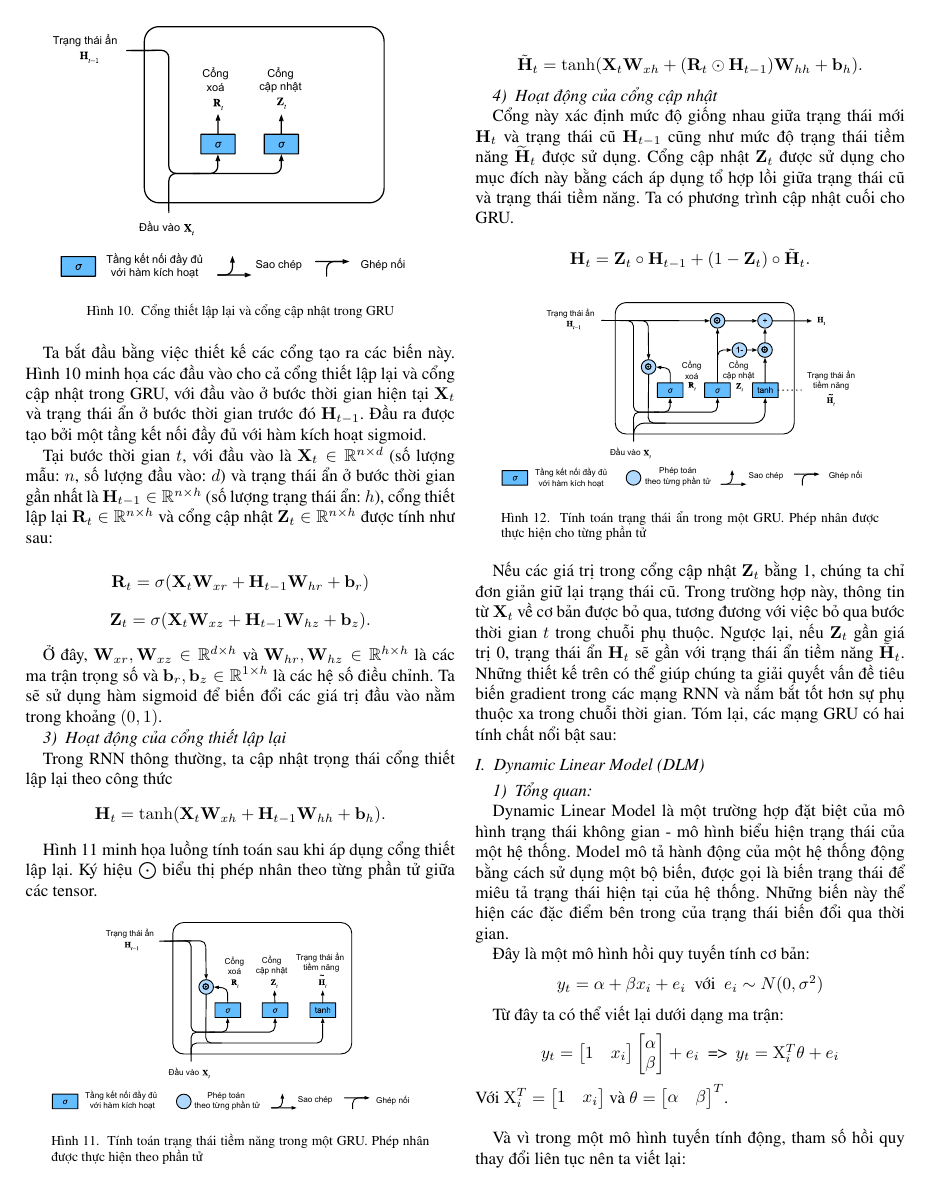
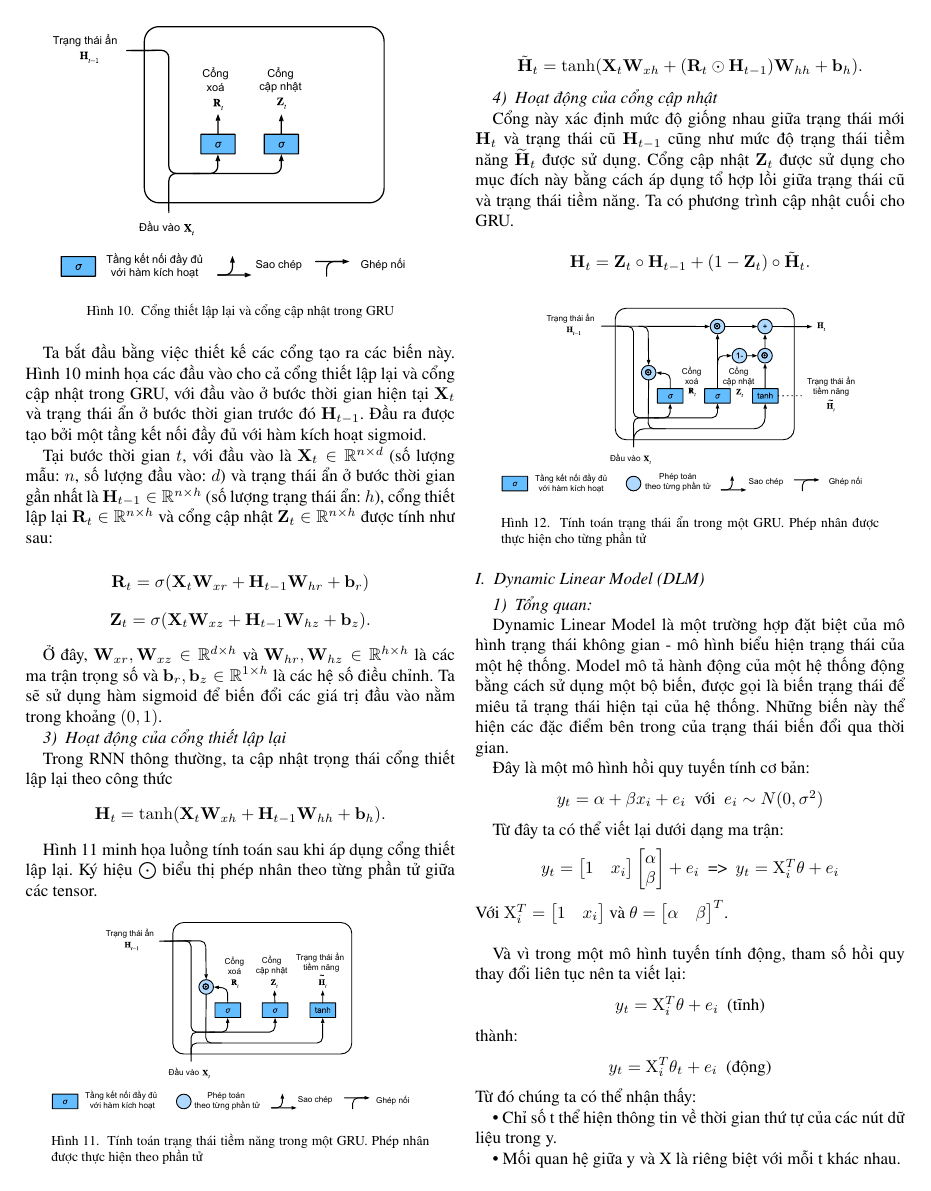
Before and after one commit to ThiThanhCong/AQI-Prediction-for-Vietnamese-Provinces-DL-and-ML, a LaTeX paper (Latex/conference_101719.tex): page 7 of 11. Compiled offline with pdfLaTeX; a missing font is replaced by an installed copy or a similar font; a LaTeX package or settings file that is missing is left out.

Commit message:
update methodology GRU

```diff
--- a/Latex/conference_101719.tex
+++ b/Latex/conference_101719.tex
@@ -638,7 +638,6 @@ trình cập nhật cuối cho GRU.
 
 \end{figure}
 
-Nếu các giá trị trong cổng cập nhật $\mathbf{Z}_t$ bằng 1, chúng ta chỉ đơn giản giữ lại trạng thái cũ. Trong trường hợp này, thông tin từ $\mathbf{X}_t$ về cơ bản được bỏ qua, tương đương với việc bỏ qua bước thời gian $t$ trong chuỗi phụ thuộc. Ngược lại, nếu $\mathbf{Z}_t$ gần giá trị 0, trạng thái ẩn $\mathbf{H}_t$ sẽ gần với trạng thái ẩn tiềm năng $\tilde{\mathbf{H}}_t$. Những thiết kế trên có thể giúp chúng ta giải quyết vấn đề tiêu biến gradient trong các mạng RNN và nắm bắt tốt hơn sự phụ thuộc xa trong chuỗi thời gian. Tóm lại, các mạng GRU có hai tính chất nổi bật sau:
 
 \subsection{Dynamic Linear Model (DLM)}
 \subsubsection{Tổng quan:}
```
Also changed, not shown: Latex/conference_101719.pdf.
